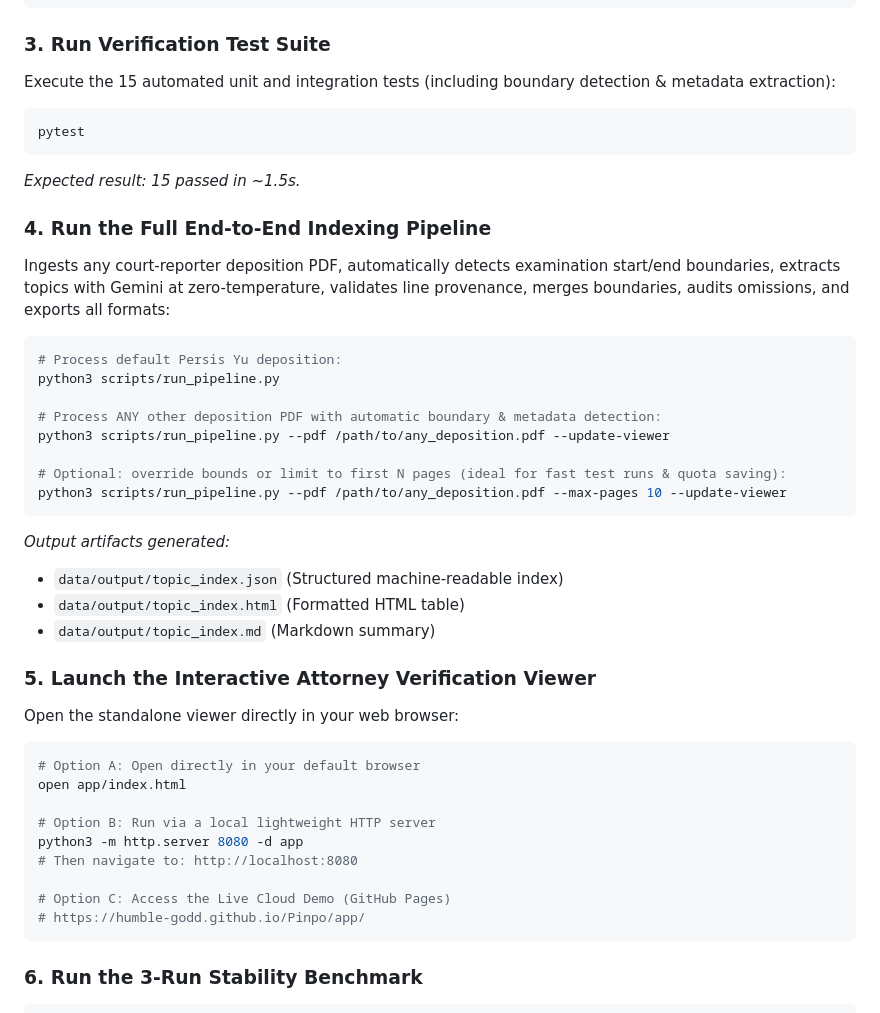
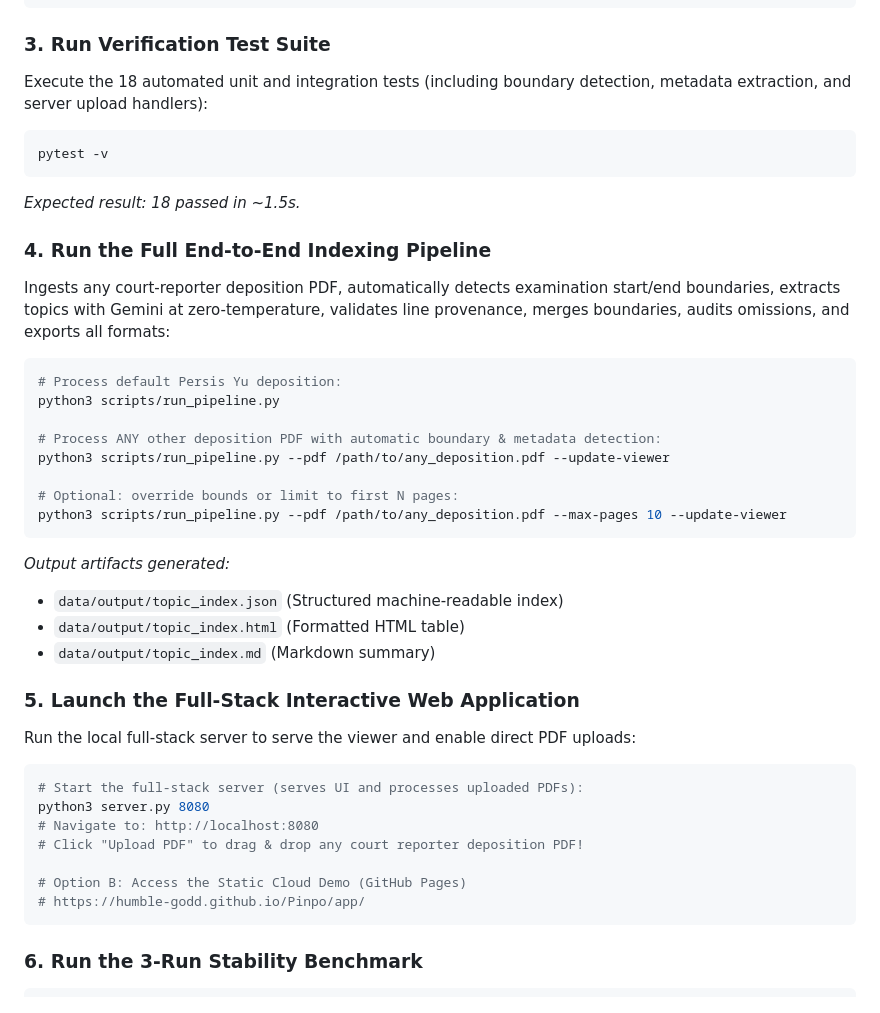
Before and after one commit to HUMBLE-GODD/Pinpo, a Markdown page: README.md, the part around the change. Drawn GitHub-style.

Commit message:
docs: update README with full-stack server instructions, 18 passing tests, and PDF upload details

````diff
--- a/README.md
+++ b/README.md
@@ -111,11 +111,11 @@ cp .env.example .env
 ```
 
 ### 3. Run Verification Test Suite
-Execute the 15 automated unit and integration tests (including boundary detection & metadata extraction):
+Execute the 18 automated unit and integration tests (including boundary detection, metadata extraction, and server upload handlers):
 ```bash
-pytest
+pytest -v
 ```
-*Expected result: 15 passed in ~1.5s.*
+*Expected result: 18 passed in ~1.5s.*
 
 ### 4. Run the Full End-to-End Indexing Pipeline
 Ingests any court-reporter deposition PDF, automatically detects examination start/end boundaries, extracts topics with Gemini at zero-temperature, validates line provenance, merges boundaries, audits omissions, and exports all formats:
@@ -126,7 +126,7 @@ python3 scripts/run_pipeline.py
 # Process ANY other deposition PDF with automatic boundary & metadata detection:
 python3 scripts/run_pipeline.py --pdf /path/to/any_deposition.pdf --update-viewer
 
-# Optional: override bounds or limit to first N pages (ideal for fast test runs & quota saving):
+# Optional: override bounds or limit to first N pages:
 python3 scripts/run_pipeline.py --pdf /path/to/any_deposition.pdf --max-pages 10 --update-viewer
 ```
 *Output artifacts generated:*
@@ -134,17 +134,15 @@ python3 scripts/run_pipeline.py --pdf /path/to/any_deposition.pdf --max-pages 10
 - `data/output/topic_index.html` (Formatted HTML table)
 - `data/output/topic_index.md` (Markdown summary)
 
-### 5. Launch the Interactive Attorney Verification Viewer
-Open the standalone viewer directly in your web browser:
+### 5. Launch the Full-Stack Interactive Web Application
+Run the local full-stack server to serve the viewer and enable direct PDF uploads:
 ```bash
-# Option A: Open directly in your default browser
-open app/index.html
+# Start the full-stack server (serves UI and processes uploaded PDFs):
+python3 server.py 8080
+# Navigate to: http://localhost:8080
+# Click "Upload PDF" to drag & drop any court reporter deposition PDF!
 
-# Option B: Run via a local lightweight HTTP server
-python3 -m http.server 8080 -d app
-# Then navigate to: http://localhost:8080
-
-# Option C: Access the Live Cloud Demo (GitHub Pages)
+# Option B: Access the Static Cloud Demo (GitHub Pages)
 # https://humble-godd.github.io/Pinpo/app/
 ```
 
````
